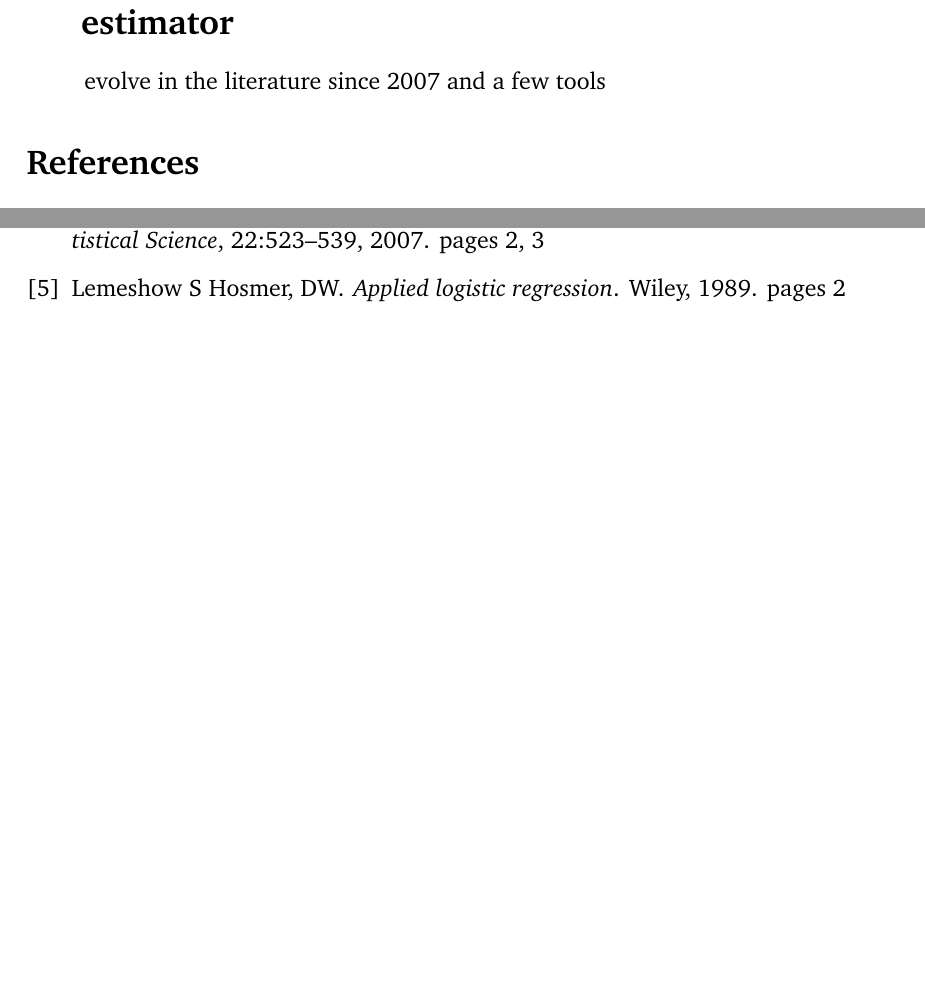
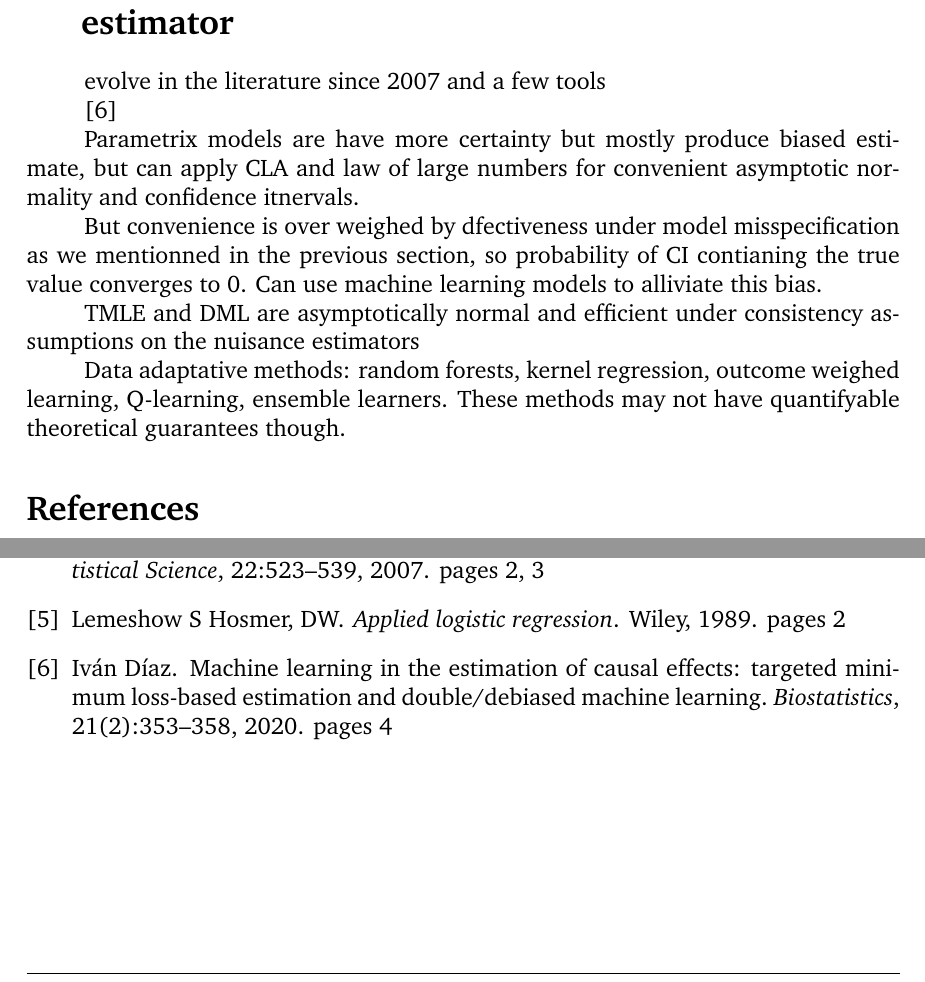
Before and after one commit to juliettelimozin/M4R, a LaTeX paper (main.tex): two parts of page 11 of 11, joined at a grey line, cut so that both start at the same text, the shorter picture padded with empty space. Compiled offline with pdfLaTeX.

Commit message:
Notes on paper by Diaz

```diff
--- a/main.tex
+++ b/main.tex
@@ -154,6 +154,15 @@ Another issue with the standard DR estimator is that $\hat\beta_{DR}$ may be out
 evolve in the literature since 2007
 and a few tools
 
+\cite{diaz}
+
+Parametrix models are have more certainty but mostly produce biased estimate, but can apply CLA and law of large numbers for convenient asymptotic normality and confidence itnervals.
+
+But convenience is over weighed by dfectiveness under model misspecification as we mentionned in the previous section, so probability of CI contianing the true value converges to 0. Can use machine learning models to alliviate this bias.
+
+TMLE and DML are asymptotically normal and efficient under consistency assumptions on the nuisance estimators
+
+Data adaptative methods: random forests, kernel regression, outcome weighed learning, Q-learning, ensemble learners. These methods may not have quantifyable theoretical guarantees though.
 
 %% bibliography
 
```
Also changed, not shown: bibliography.bib (+10 -0 lines).
